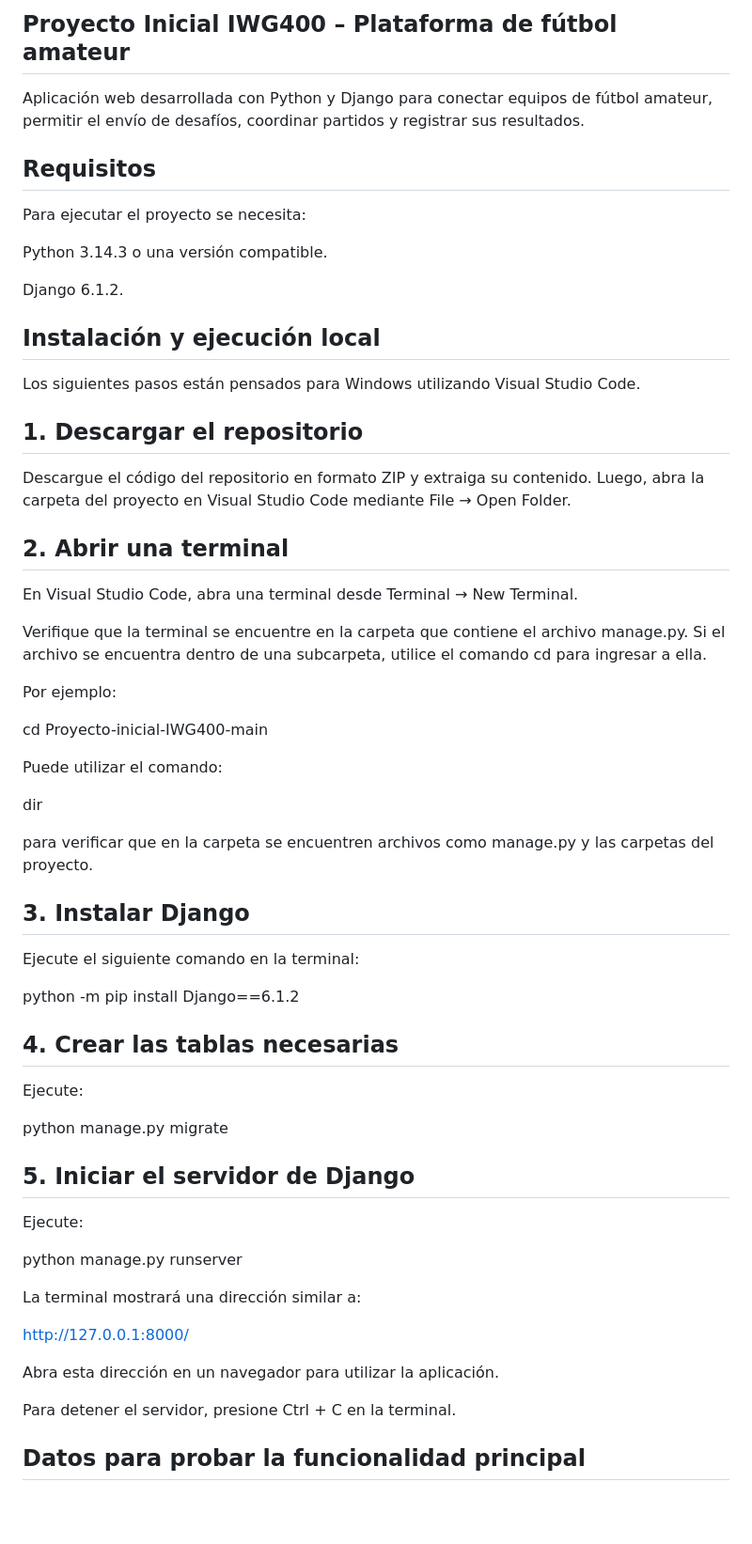
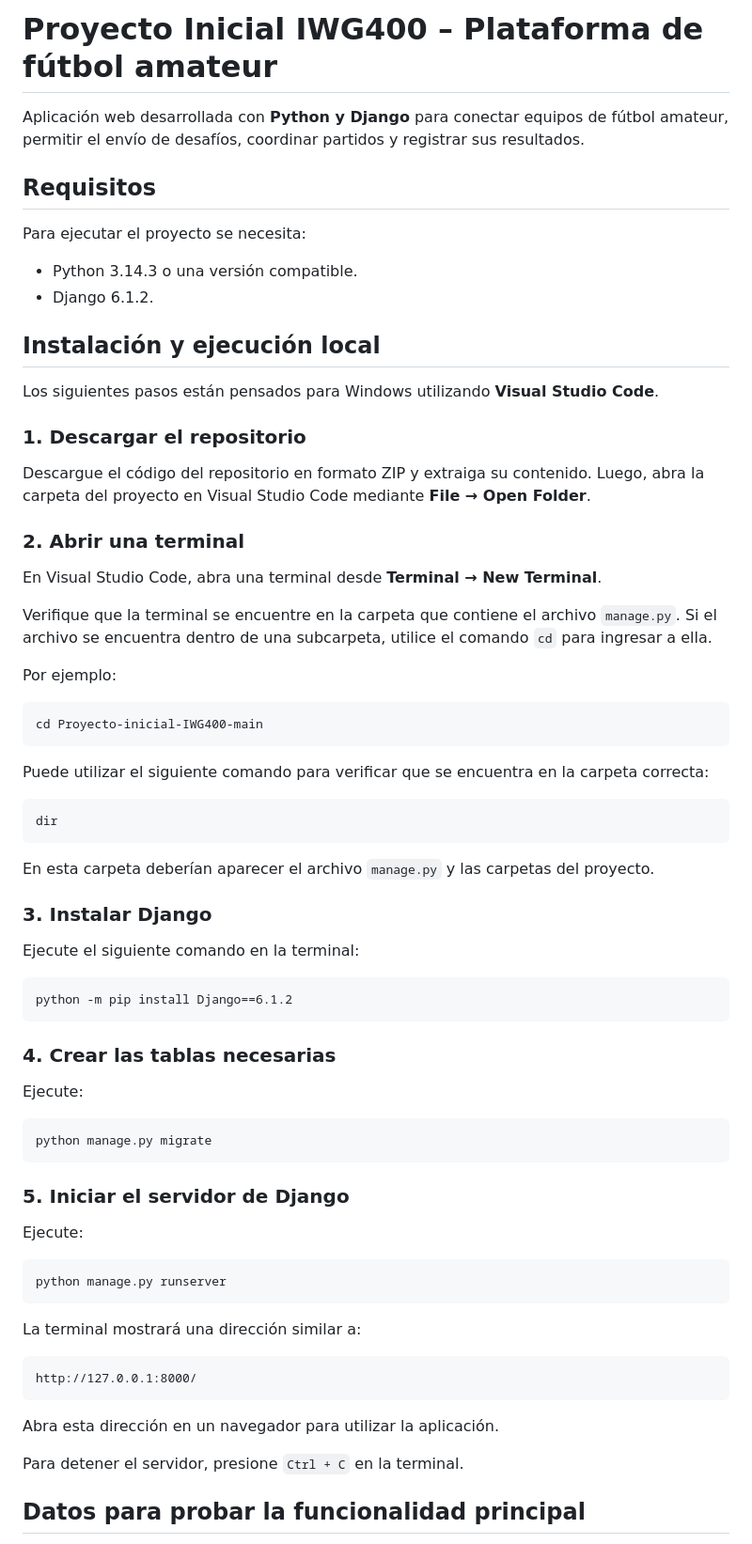
Before and after one commit to MartinAguilarg/Proyecto-inicial-IWG400, a Markdown page: README.md, the part around the change. Shown at 94% size. Rendered like a GitHub page; blank space fills up the shorter version.

Commit message:
Edicion de diseño del Readme
Updated formatting and emphasized key terms in the README.

````diff
--- a/README.md
+++ b/README.md
@@ -1,64 +1,75 @@
-## Proyecto Inicial IWG400 – Plataforma de fútbol amateur
+# Proyecto Inicial IWG400 – Plataforma de fútbol amateur
 
-Aplicación web desarrollada con Python y Django para conectar equipos de fútbol amateur, permitir el envío de desafíos, coordinar partidos y registrar sus resultados.
+Aplicación web desarrollada con **Python y Django** para conectar equipos de fútbol amateur, permitir el envío de desafíos, coordinar partidos y registrar sus resultados.
 
 ## Requisitos
 
 Para ejecutar el proyecto se necesita:
 
-Python 3.14.3 o una versión compatible.
-
-Django 6.1.2.
+- Python 3.14.3 o una versión compatible.
+- Django 6.1.2.
 
 ## Instalación y ejecución local
 
-Los siguientes pasos están pensados para Windows utilizando Visual Studio Code.
+Los siguientes pasos están pensados para Windows utilizando **Visual Studio Code**.
 
-## 1. Descargar el repositorio
+### 1. Descargar el repositorio
 
-Descargue el código del repositorio en formato ZIP y extraiga su contenido. Luego, abra la carpeta del proyecto en Visual Studio Code mediante File → Open Folder.
+Descargue el código del repositorio en formato ZIP y extraiga su contenido. Luego, abra la carpeta del proyecto en Visual Studio Code mediante **File → Open Folder**.
 
-## 2. Abrir una terminal
+### 2. Abrir una terminal
 
-En Visual Studio Code, abra una terminal desde Terminal → New Terminal.
+En Visual Studio Code, abra una terminal desde **Terminal → New Terminal**.
 
-Verifique que la terminal se encuentre en la carpeta que contiene el archivo manage.py. Si el archivo se encuentra dentro de una subcarpeta, utilice el comando cd para ingresar a ella.
+Verifique que la terminal se encuentre en la carpeta que contiene el archivo `manage.py`. Si el archivo se encuentra dentro de una subcarpeta, utilice el comando `cd` para ingresar a ella.
 
 Por ejemplo:
 
+```text
 cd Proyecto-inicial-IWG400-main
+```
 
-Puede utilizar el comando:
+Puede utilizar el siguiente comando para verificar que se encuentra en la carpeta correcta:
 
+```text
 dir
+```
 
-para verificar que en la carpeta se encuentren archivos como manage.py y las carpetas del proyecto.
+En esta carpeta deberían aparecer el archivo `manage.py` y las carpetas del proyecto.
 
-## 3. Instalar Django
+### 3. Instalar Django
 
 Ejecute el siguiente comando en la terminal:
 
+```text
 python -m pip install Django==6.1.2
+```
 
-## 4. Crear las tablas necesarias
+### 4. Crear las tablas necesarias
 
 Ejecute:
 
+```text
 python manage.py migrate
+```
 
-## 5. Iniciar el servidor de Django
+### 5. Iniciar el servidor de Django
 
 Ejecute:
 
+```text
 python manage.py runserver
+```
 
 La terminal mostrará una dirección similar a:
 
+```text
 http://127.0.0.1:8000/
+```
 
 Abra esta dirección en un navegador para utilizar la aplicación.
 
-Para detener el servidor, presione Ctrl + C en la terminal.
+Para detener el servidor, presione `Ctrl + C` en la terminal.
 
 ## Datos para probar la funcionalidad principal
 
````
